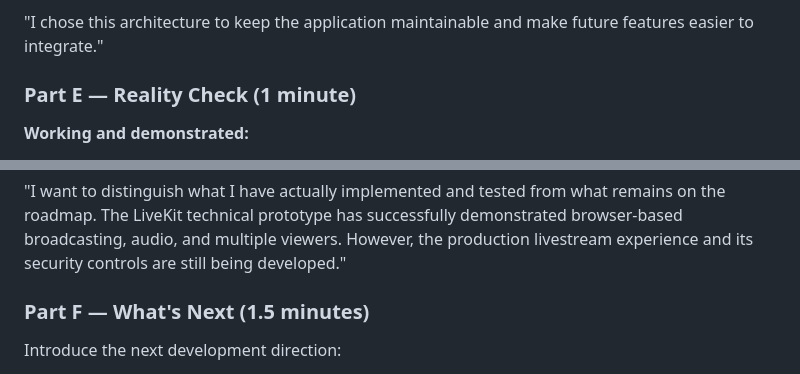
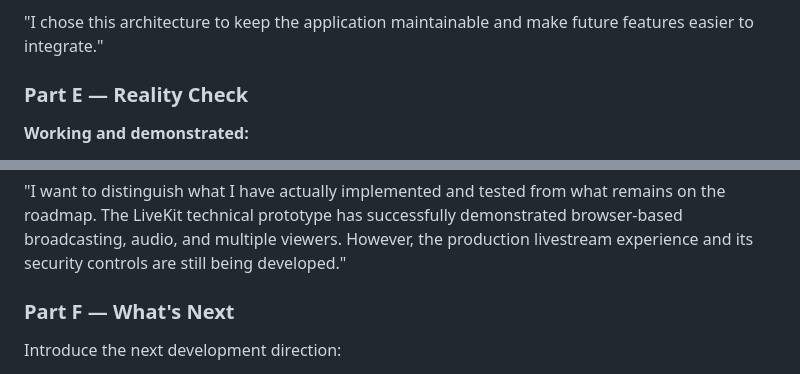
Before and after one commit to tuyetnguyenfl/mshotel, a Markdown page: docs/juliett.md, 2 parts joined by grey strips. Rendered like a GitHub page.

```diff
--- a/docs/juliett.md
+++ b/docs/juliett.md
@@ -153,7 +153,7 @@ Explain:
 
 "I chose this architecture to keep the application maintainable and make future features easier to integrate."
 
-### Part E — Reality Check (1 minute)
+### Part E — Reality Check
 
 **Working and demonstrated:**
 
@@ -184,7 +184,7 @@ Explain:
 
 "I want to distinguish what I have actually implemented and tested from what remains on the roadmap. The LiveKit technical prototype has successfully demonstrated browser-based broadcasting, audio, and multiple viewers. However, the production livestream experience and its security controls are still being developed."
 
-### Part F — What's Next (1.5 minutes)
+### Part F — What's Next
 
 Introduce the next development direction:
 
```
Also changed, not shown: other parts of docs/juliett.md (+4 -4 lines).
